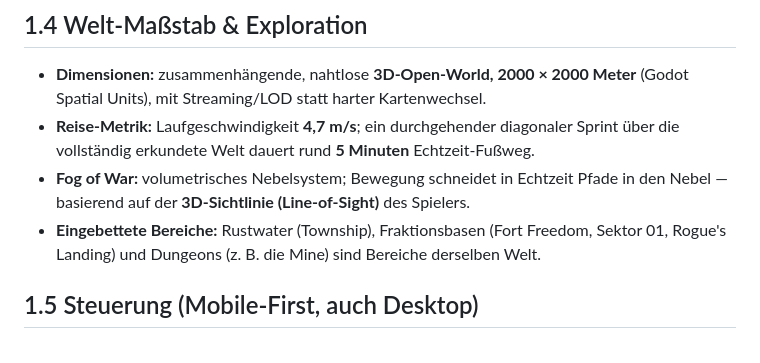
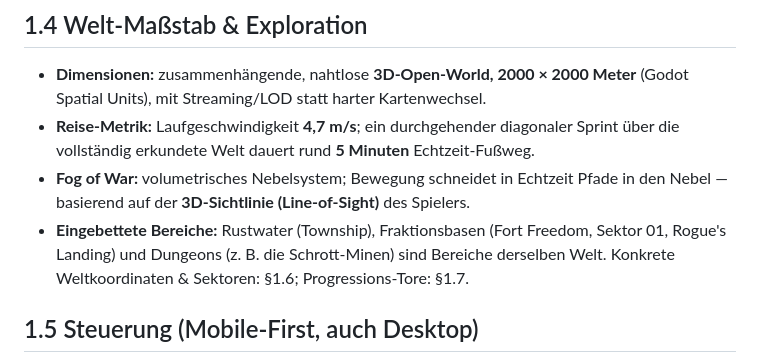
Before and after one commit to s6w5jrpz7n-source/rust-and-lead, a Markdown page: docs/MASTER_GDD.md, the part around one of its changes. Rendered like a GitHub page.

```diff
--- a/docs/MASTER_GDD.md
+++ b/docs/MASTER_GDD.md
@@ -68,7 +68,8 @@ dürfen das Gameplay niemals verdecken.
 * **Fog of War:** volumetrisches Nebelsystem; Bewegung schneidet in Echtzeit Pfade in den
   Nebel — basierend auf der **3D-Sichtlinie (Line-of-Sight)** des Spielers.
 * **Eingebettete Bereiche:** Rustwater (Township), Fraktionsbasen (Fort Freedom, Sektor 01,
-  Rogue's Landing) und Dungeons (z. B. die Mine) sind Bereiche derselben Welt.
+  Rogue's Landing) und Dungeons (z. B. die Schrott-Minen) sind Bereiche derselben Welt.
+  Konkrete Weltkoordinaten & Sektoren: §1.6; Progressions-Tore: §1.7.
 
 ## 1.5 Steuerung (Mobile-First, auch Desktop)
 * **Linke Bildschirmhälfte:** dynamischer virtueller Touch-Joystick (erscheint bei
```
Also changed, not shown: other parts of docs/MASTER_GDD.md (+82 -30 lines).
